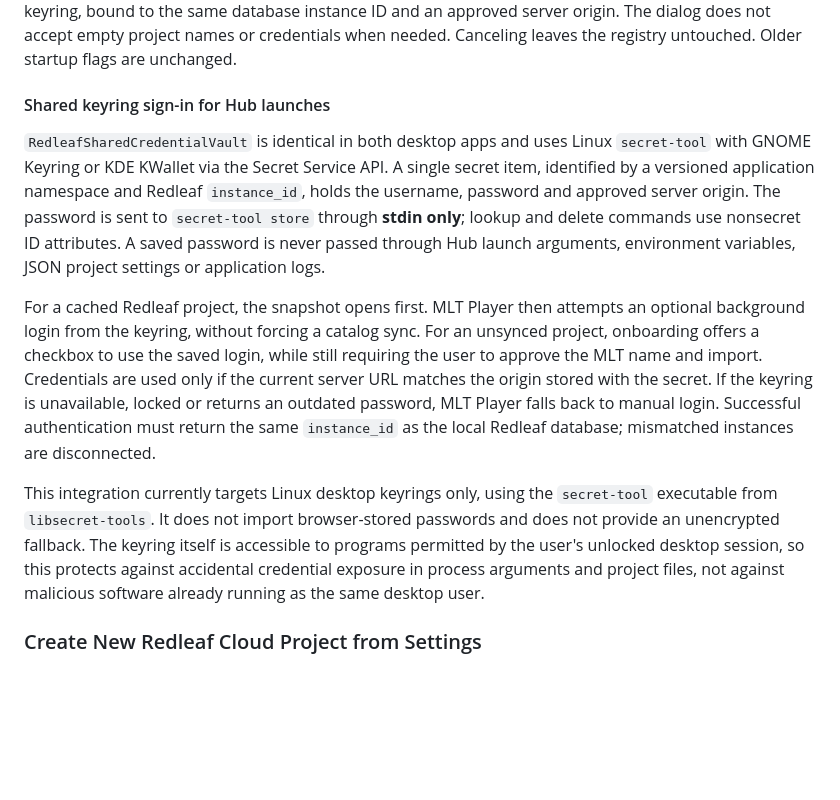
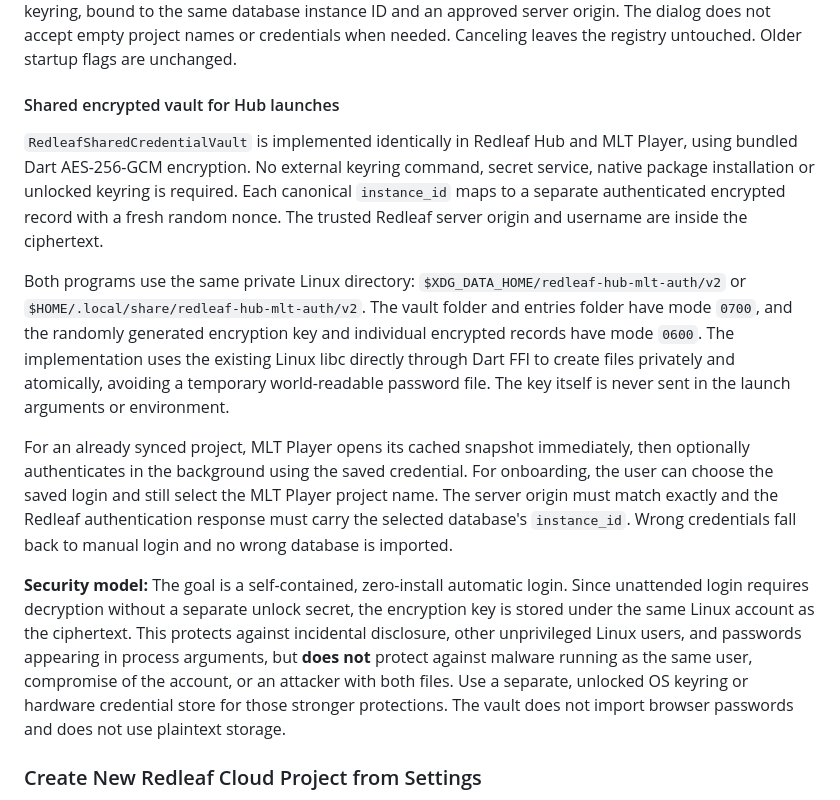
Before and after one commit to nathanfx330/MLT-Player, a Markdown page: docs/redleaf-workspace.md, the part around the change. GitHub-like rendering; blank space fills up the shorter version.

Commit message:
docs: explain dependency-free app-managed encrypted Redleaf login vault and tradeoff

```diff
--- a/docs/redleaf-workspace.md
+++ b/docs/redleaf-workspace.md
@@ -145,34 +145,40 @@ instance ID and an approved server origin. The dialog does not accept empty
 project names or credentials when needed. Canceling leaves the registry
 untouched. Older startup flags are unchanged.
 
-#### Shared keyring sign-in for Hub launches
+#### Shared encrypted vault for Hub launches
 
-`RedleafSharedCredentialVault` is identical in both desktop apps and uses
-Linux `secret-tool` with GNOME Keyring or KDE KWallet via the Secret Service
-API. A single secret item, identified by a versioned application namespace
-and Redleaf `instance_id`, holds the username, password and approved server
-origin. The password is sent to `secret-tool store` through **stdin only**;
-lookup and delete commands use nonsecret ID attributes. A saved password
-is never passed through Hub launch arguments, environment variables, JSON
-project settings or application logs.
+`RedleafSharedCredentialVault` is implemented identically in Redleaf Hub and
+MLT Player, using bundled Dart AES-256-GCM encryption. No external keyring
+command, secret service, native package installation or unlocked keyring is
+required. Each canonical `instance_id` maps to a separate authenticated
+encrypted record with a fresh random nonce. The trusted Redleaf server origin
+and username are inside the ciphertext.
 
-For a cached Redleaf project, the snapshot opens first. MLT Player then
-attempts an optional background login from the keyring, without forcing a
-catalog sync. For an unsynced project, onboarding offers a checkbox to use
-the saved login, while still requiring the user to approve the MLT name and
-import. Credentials are used only if the current server URL matches the
-origin stored with the secret. If the keyring is unavailable, locked or
-returns an outdated password, MLT Player falls back to manual login.
-Successful authentication must return the same `instance_id` as the
-local Redleaf database; mismatched instances are disconnected.
+Both programs use the same private Linux directory:
+`$XDG_DATA_HOME/redleaf-hub-mlt-auth/v2` or
+`$HOME/.local/share/redleaf-hub-mlt-auth/v2`. The vault folder and entries
+folder have mode `0700`, and the randomly generated encryption key and
+individual encrypted records have mode `0600`. The implementation uses the
+existing Linux libc directly through Dart FFI to create files privately and
+atomically, avoiding a temporary world-readable password file. The key itself
+is never sent in the launch arguments or environment.
 
-This integration currently targets Linux desktop keyrings only, using the
-`secret-tool` executable from `libsecret-tools`. It does not import
-browser-stored passwords and does not provide an unencrypted fallback.
-The keyring itself is accessible to programs permitted by the user's
-unlocked desktop session, so this protects against accidental credential
-exposure in process arguments and project files, not against malicious
-software already running as the same desktop user.
+For an already synced project, MLT Player opens its cached snapshot immediately,
+then optionally authenticates in the background using the saved credential.
+For onboarding, the user can choose the saved login and still select the
+MLT Player project name. The server origin must match exactly and the Redleaf
+authentication response must carry the selected database's `instance_id`.
+Wrong credentials fall back to manual login and no wrong database is imported.
+
+**Security model:** The goal is a self-contained, zero-install automatic login.
+Since unattended login requires decryption without a separate unlock secret,
+the encryption key is stored under the same Linux account as the ciphertext.
+This protects against incidental disclosure, other unprivileged Linux users,
+and passwords appearing in process arguments, but **does not** protect
+against malware running as the same user, compromise of the account, or an
+attacker with both files. Use a separate, unlocked OS keyring or hardware
+credential store for those stronger protections. The vault does not import
+browser passwords and does not use plaintext storage.
 
 ### Create New Redleaf Cloud Project from Settings
 
```
